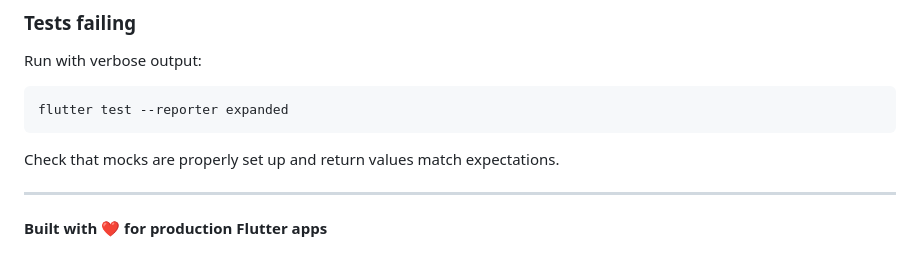
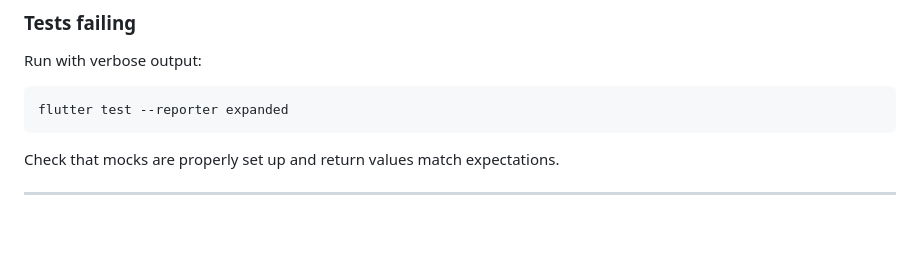
Before and after one commit to mmrzaf/ledgerone, a Markdown page: README.md, the part around one of its changes. GitHub-like rendering; blank space fills up the shorter version.

```diff
--- a/README.md
+++ b/README.md
@@ -313,5 +313,3 @@ flutter test --reporter expanded
 Check that mocks are properly set up and return values match expectations.
 
 ---
-
-**Built with ❤️ for production Flutter apps**
```
Also changed, not shown: other parts of README.md (+24 -24 lines), CHANGELOG.md (+12 -0 lines).
